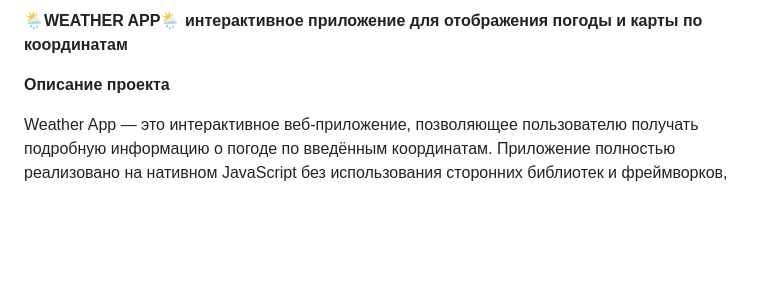
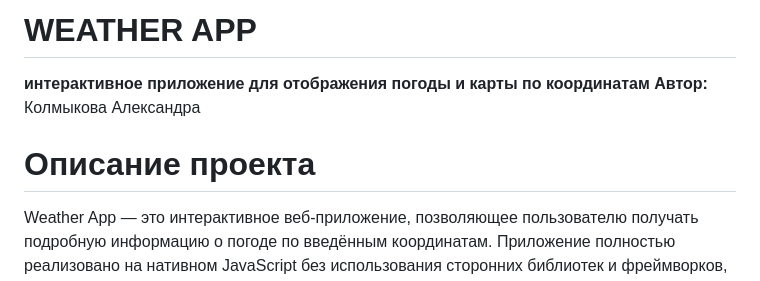
Before and after one commit to vxmpra/weather_app, a Markdown page: README.md, the part around the change. Drawn GitHub-style; blank space fills up the shorter version.

```diff
--- a/README.md
+++ b/README.md
@@ -1,8 +1,8 @@
-🌦️**WEATHER APP**🌦️
+# WEATHER APP
 **интерактивное приложение для отображения погоды и карты по координатам**
+**Автор:** Колмыкова Александра
 
-**Описание проекта**
-
+# Описание проекта
 Weather App — это интерактивное веб-приложение, позволяющее пользователю получать подробную информацию о погоде по введённым координатам. Приложение полностью реализовано на нативном JavaScript без использования сторонних библиотек и фреймворков, что подчёркивает чистоту, прозрачность и структурированность кода. Интерфейс построен таким образом, чтобы пользователь мог легко добавлять и удалять независимые виджеты погоды, располагать их на странице и просматривать данные по разным локациям одновременно.
 
 Приложение интегрируется с двумя внешними API: OpenWeatherMap для получения погодных данных и Яндекс.Картами для отображения местоположения на карте. Такая комбинация позволяет сделать работу с погодной информацией более наглядной, удобной и визуально понятной. Каждый виджет включает в себя актуальные данные о погоде, локальное время в выбранной точке, а также карту с точкой расположения. Благодаря продуманной архитектуре приложение работает быстро, корректно и стабильно даже при большом количестве виджетов.
```
